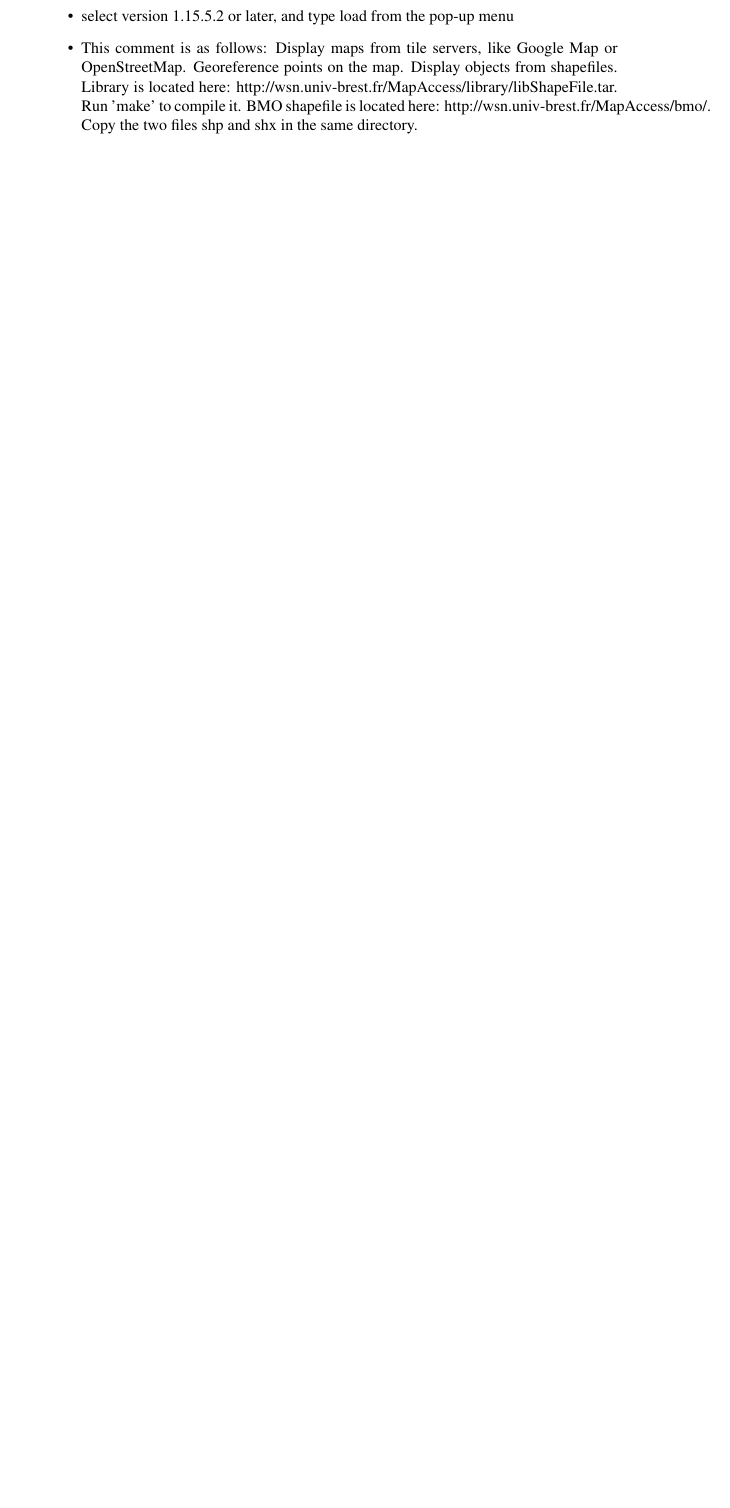
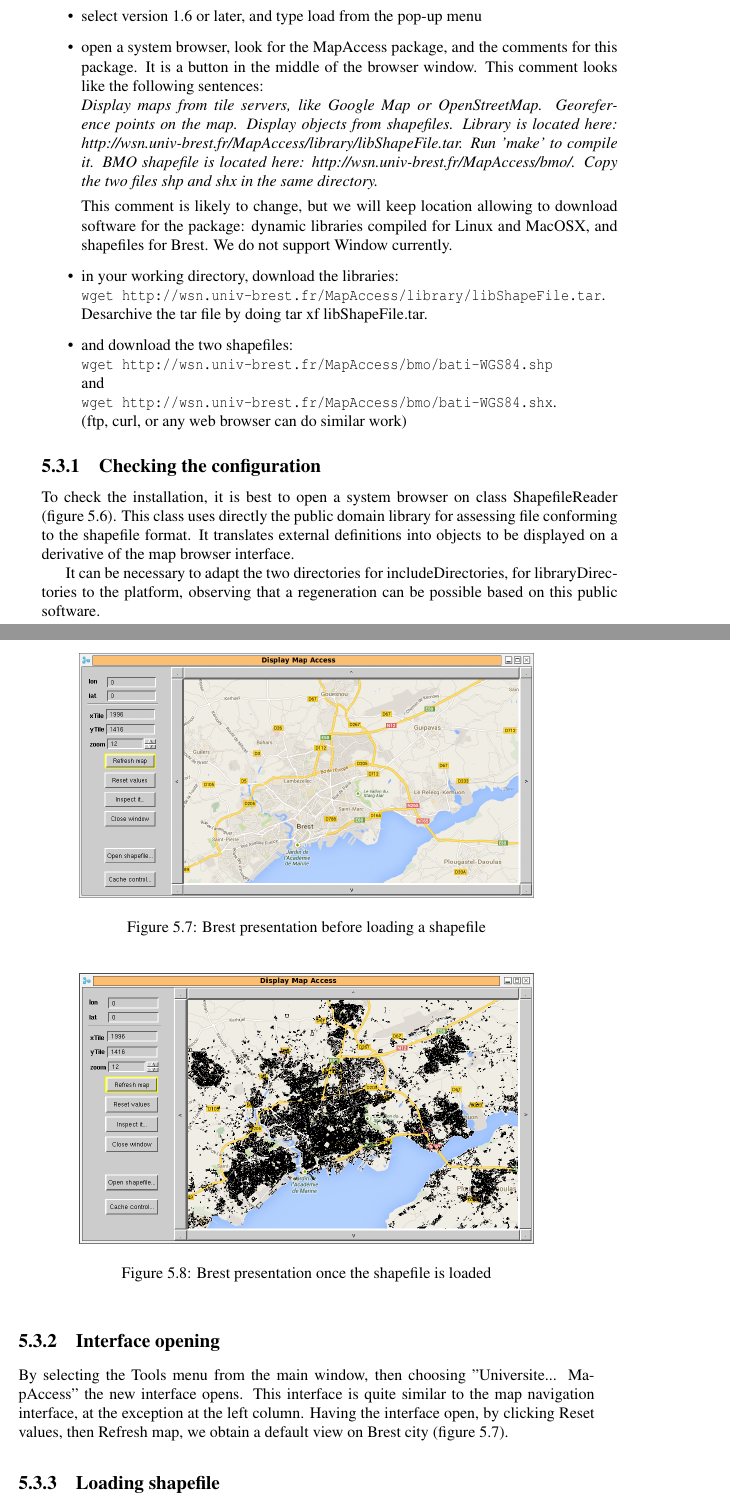
Before and after one commit to NetGenProject/documentation, a LaTeX thesis (DocNetGen.tex, which reads chapter5.tex): part of page 40 of 42 before the commit and two parts of pages 40 and 41 of 46 after it, the two joined at a grey line, cut so that both start at the same text, the shorter picture padded with empty space. Compiled offline with pdfLaTeX.

Commit message:
chapter5

```diff
--- a/chapter5.tex
+++ b/chapter5.tex
@@ -200,13 +200,41 @@ to produce large description as 80~000 buildings set.
 \item start a fresh image and ensure that the NetGen package is loaded with one of the last
 version (1.28.1.2.5 should work)
 \item open the store dialog from VisualWorks main window
-\item select GoogleMap package (we need to change this name)
-\item select version 1.15.5.2 or later, and type load from the pop-up menu
-
-\item
-This comment is as follows:
-Display maps from tile servers, like Google Map or OpenStreetMap.
+\item select MapAccess package (in the future, likely to be merged with the map browser)
+\item select version 1.6 or later, and type load from the pop-up menu
+\item open a system browser, look for the MapAccess package, and the comments
+for this package. It is a button in the middle of the browser window.
+This comment looks like the following sentences:
+\\
+\emph{Display maps from tile servers, like Google Map or OpenStreetMap.
 Georeference points on the map.
 Display objects from shapefiles.
 Library is located here: http://wsn.univ-brest.fr/MapAccess/library/libShapeFile.tar. Run 'make' to compile it.
 BMO shapefile is located here: http://wsn.univ-brest.fr/MapAccess/bmo/. Copy the two files shp and shx in the same directory.
+}
+
+This comment is likely to change, but we will keep location allowing to download
+software for the package: dynamic libraries compiled for Linux and MacOSX, and
+shapefiles for Brest. We do not support Window currently.
+
+\item in your working directory, download the libraries: \\
+\verb!wget http://wsn.univ-brest.fr/MapAccess/library/libShapeFile.tar!.
+\\
+Desarchive the tar file by doing tar xf libShapeFile.tar.
+\item and download the two shapefiles:
+\\
+\verb!wget http://wsn.univ-brest.fr/MapAccess/bmo/bati-WGS84.shp!
+\\ and \\
+\verb!wget http://wsn.univ-brest.fr/MapAccess/bmo/bati-WGS84.shx!.
+\\
+(ftp, curl, or any web browser can do similar work)
+\end{itemize}
+
+\subsection{Checking the configuration}
+
+To check the installation, it is best to open a system browser on class
+ShapefileReader (figure \ref{fig:configBrowserShp}).
+This class uses directly the public domain library
+for assessing file conforming to the shapefile format.
+It translates external definitions into objects to be displayed
+on a derivative of the map browser interface.
@@ -213,3 +246,25 @@ BMO shapefile is located here: http://wsn.univ-brest.fr/MapAccess/bmo/. Copy the
+\label{fig:configBrowserShp}
+\end{center}
+\end{figure}
+
+It can be necessary to adapt the two directories for includeDirectories,
+for libraryDirectories to the platform, observing that a regeneration can be
+possible based on this public software.
 
 
-\end{itemize}
+\subsection{Interface opening}
+By selecting the Tools menu from the main window, then choosing "Universite... MapAccess"
+the new interface opens. This interface is quite similar to the map navigation interface, at
+the exception at the left column. Having the interface open, by clicking
+Reset values, then Refresh map, we obtain a default view on Brest city
+(figure \ref{fig:mapAccessMainWindow}).
+
+\begin{figure}
+\begin{center}
+\includegraphics[width=10cm]{mapAccessWindow.png}
+\caption{Brest presentation before loading a shapefile}
+\label{fig:mapAccessMainWindow}
+\end{center}
+\end{figure}
+
+\subsection{Loading shapefile}
@@ -215,0 +276,4 @@ BMO shapefile is located here: http://wsn.univ-brest.fr/MapAccess/bmo/. Copy the
+\begin{figure}
+\begin{center}
+\includegraphics[width=10cm]{mapAccessFilled.png}
+\caption{Brest presentation once the shapefile is loaded}
```
Also changed, not shown: config-browser-shp.png (added), mapAccessFilled.png (added), mapAccessPenfeldGMap.png (added), mapAccessPenfeldOSM.png (added), mapAccessWindow.png (added), soummam2.pdf, chapter5.tex (42 more changed lines), 1 other file.
